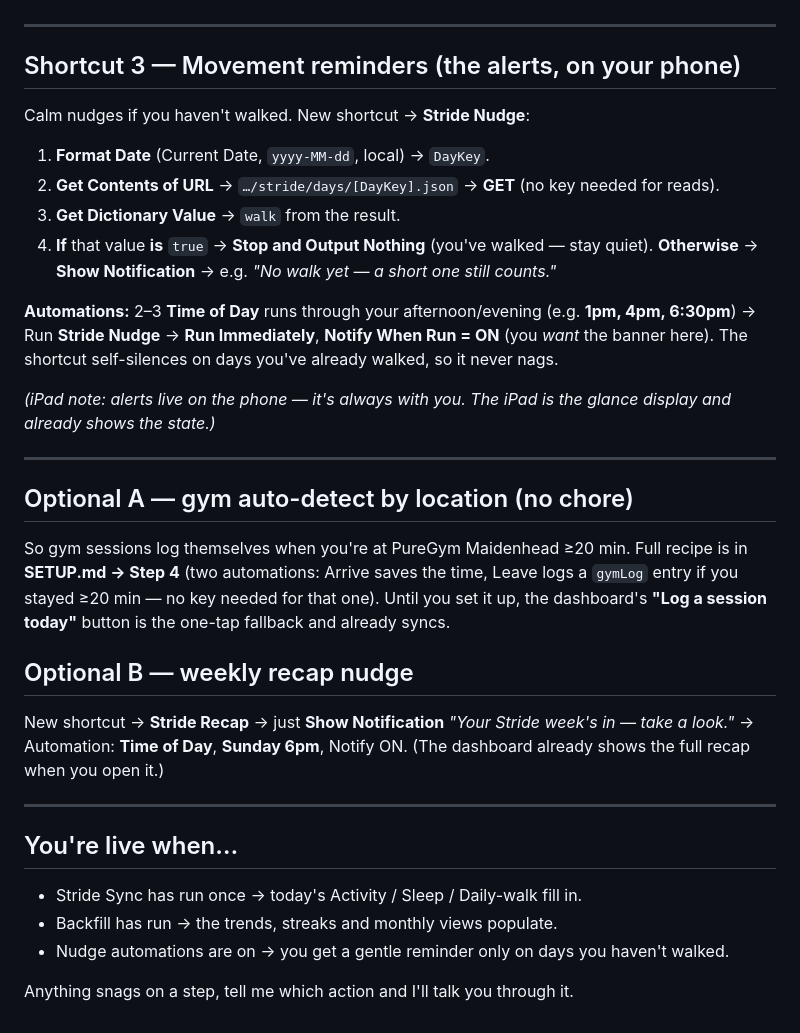
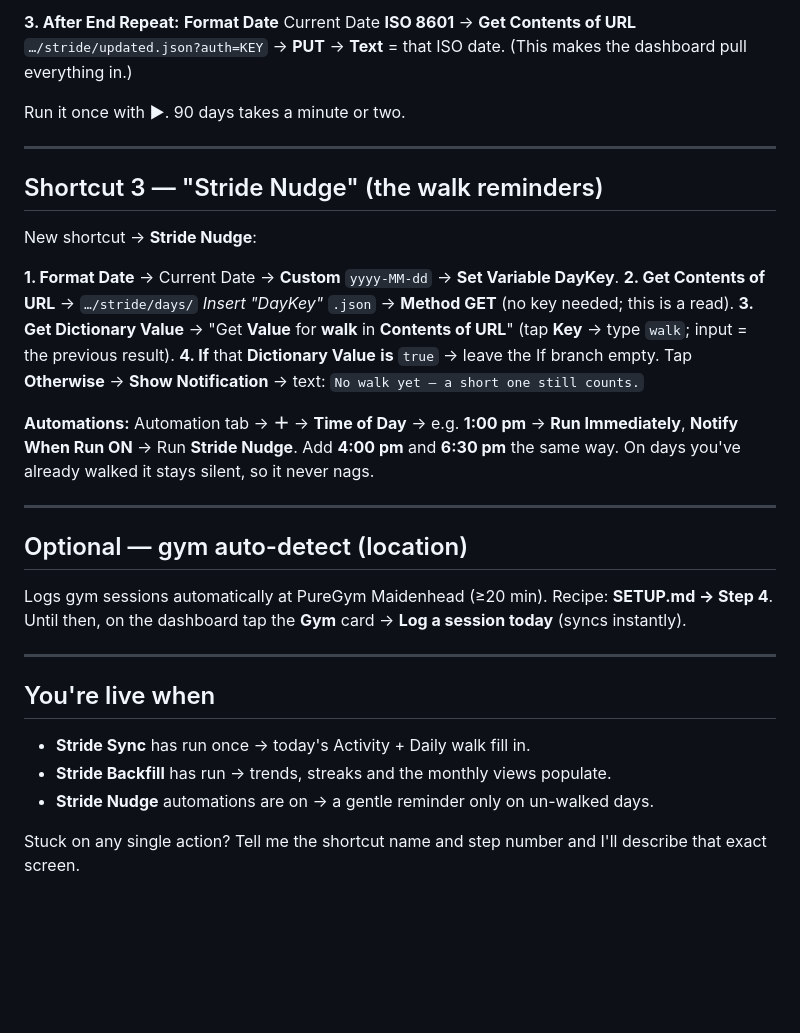
Before and after one commit to Christian-w-hub/stride, a Markdown page: ACTIVATE.md, the part around one of its changes. Rendered like a GitHub page; blank space fills up the shorter version.

```diff
--- a/ACTIVATE.md
+++ b/ACTIVATE.md
@@ -101,44 +136,41 @@ Run it once. 90 days takes a minute or two. Don't backfill past ~1–2 years (th
+**3. After End Repeat:** **Format Date** Current Date **ISO 8601** → **Get Contents of URL**
+`…/stride/updated.json?auth=KEY` → **PUT** → **Text** = that ISO date. (This makes the
+dashboard pull everything in.)
+
+Run it once with **▶**. 90 days takes a minute or two.
 
 ---
 
-## Shortcut 3 — Movement reminders (the alerts, on your phone)
+## Shortcut 3 — "Stride Nudge" (the walk reminders)
 
-Calm nudges if you haven't walked. New shortcut → **Stride Nudge**:
+New shortcut → **Stride Nudge**:
 
-1. **Format Date** (Current Date, `yyyy-MM-dd`, local) → `DayKey`.
-2. **Get Contents of URL** → `…/stride/days/[DayKey].json` → **GET** (no key needed for reads).
-3. **Get Dictionary Value** → `walk` from the result.
-4. **If** that value **is** `true` → **Stop and Output Nothing** (you've walked — stay quiet).
-   **Otherwise** → **Show Notification** → e.g. *"No walk yet — a short one still counts."*
+**1. Format Date** → Current Date → **Custom** `yyyy-MM-dd` → **Set Variable DayKey**.
+**2. Get Contents of URL** → `…/stride/days/` *Insert "DayKey"* `.json` → **Method GET** (no key
+needed; this is a read).
+**3. Get Dictionary Value** → "Get **Value** for **walk** in **Contents of URL**" (tap **Key** →
+type `walk`; input = the previous result).
+**4. If** that **Dictionary Value** **is** `true` → leave the If branch empty. Tap
+**Otherwise** → **Show Notification** → text: `No walk yet — a short one still counts.`
 
-**Automations:** 2–3 **Time of Day** runs through your afternoon/evening (e.g. **1pm, 4pm,
-6:30pm**) → Run **Stride Nudge** → **Run Immediately**, **Notify When Run = ON** (you *want*
-the banner here). The shortcut self-silences on days you've already walked, so it never nags.
-
-*(iPad note: alerts live on the phone — it's always with you. The iPad is the glance display
-and already shows the state.)*
+**Automations:** Automation tab → **＋** → **Time of Day** → e.g. **1:00 pm** → **Run
+Immediately**, **Notify When Run ON** → Run **Stride Nudge**. Add **4:00 pm** and **6:30 pm**
+the same way. On days you've already walked it stays silent, so it never nags.
 
 ---
 
-## Optional A — gym auto-detect by location (no chore)
+## Optional — gym auto-detect (location)
 
-So gym sessions log themselves when you're at PureGym Maidenhead ≥20 min. Full recipe is in
-**SETUP.md → Step 4** (two automations: Arrive saves the time, Leave logs a `gymLog` entry if
-you stayed ≥20 min — no key needed for that one). Until you set it up, the dashboard's
-**"Log a session today"** button is the one-tap fallback and already syncs.
-
-## Optional B — weekly recap nudge
-
-New shortcut → **Stride Recap** → just **Show Notification** *"Your Stride week's in — take a
-look."* → Automation: **Time of Day**, **Sunday 6pm**, Notify ON. (The dashboard already shows
-the full recap when you open it.)
+Logs gym sessions automatically at PureGym Maidenhead (≥20 min). Recipe: **SETUP.md → Step 4**.
+Until then, on the dashboard tap the **Gym** card → **Log a session today** (syncs instantly).
 
 ---
 
-## You're live when…
+## You're live when
 
-- Stride Sync has run once → today's Activity / Sleep / Daily-walk fill in.
-- Backfill has run → the trends, streaks and monthly views populate.
-- Nudge automations are on → you get a gentle reminder only on days you haven't walked.
+- **Stride Sync** has run once → today's Activity + Daily walk fill in.
+- **Stride Backfill** has run → trends, streaks and the monthly views populate.
+- **Stride Nudge** automations are on → a gentle reminder only on un-walked days.
 
-Anything snags on a step, tell me which action and I'll talk you through it.
+Stuck on any single action? Tell me the shortcut name and step number and I'll describe that
+exact screen.
```
Also changed, not shown: other parts of ACTIVATE.md (+109 -74 lines).
